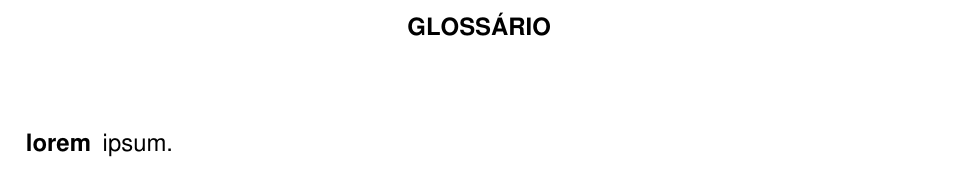
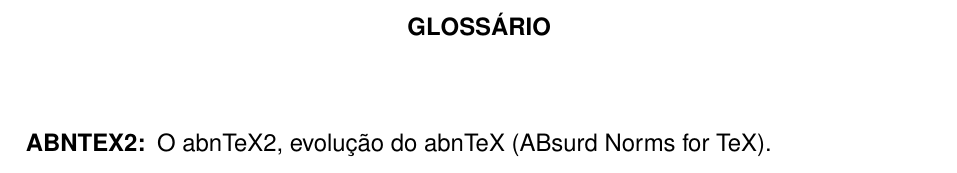
Before and after one commit to erikdenisrs97/iel-abntex2, a LaTeX thesis (documento.tex): part of page 25 of 31, cut so that both start at the same text. Compiled offline with pdfLaTeX.

Commit message:
ajuste no glossário

```diff
--- a/documento.tex
+++ b/documento.tex
@@ -129,7 +129,7 @@
 %	Itens do Glossário
 % ---
 \makenoidxglossaries
-\newglossaryentry{lorem}{name={lorem},description={ipsum}}
+\newglossaryentry{lorem}{name={ABNTEX2:},description={O abnTeX2, evolução do abnTeX (ABsurd Norms for TeX)}}
 
 % ----
 % Início do documento
```
